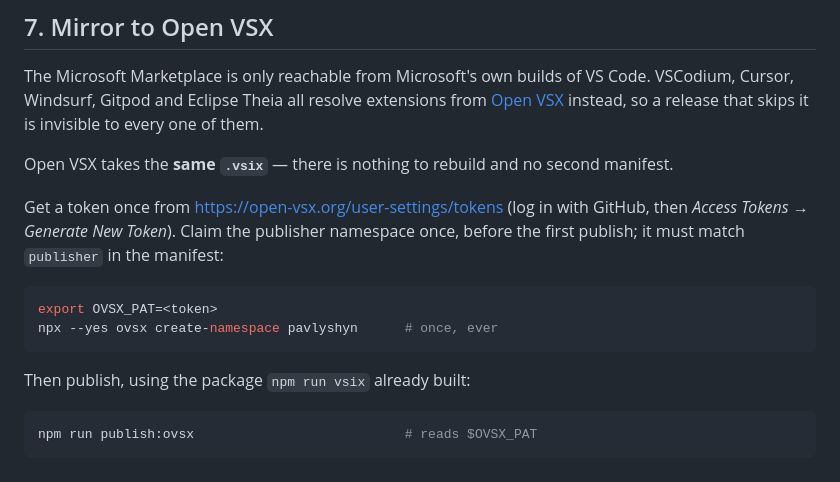
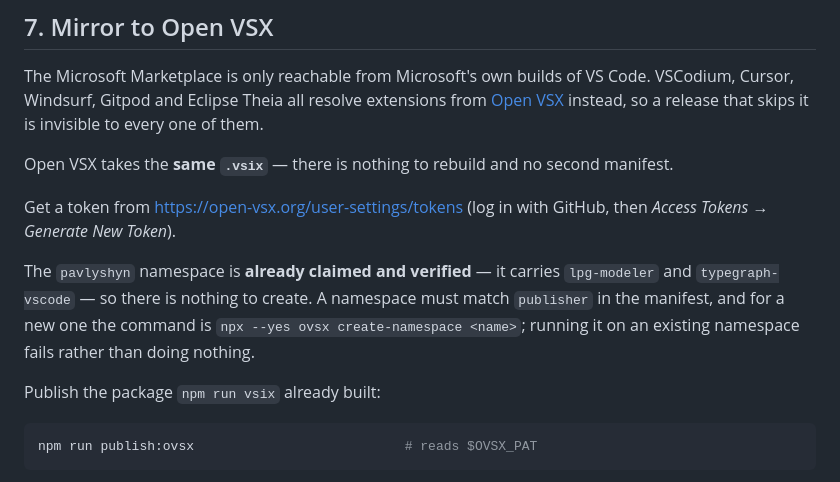
Before and after one commit to Volland/factum-orm, a Markdown page: PUBLISHING.md, the part around the change. GitHub-like rendering.

Commit message:
Publishing: the Open VSX namespace is already claimed
`pavlyshyn` exists and is verified on Open VSX, carrying lpg-modeler and
typegraph-vscode, so the first publish of factum-orm needs a token and
nothing else. Saying "claim the namespace first" sent the reader at a
command that fails on an existing one.

Co-Authored-By: Claude Opus 5 (1M context) <noreply@anthropic.com>

````diff
--- a/PUBLISHING.md
+++ b/PUBLISHING.md
@@ -80,16 +80,15 @@ instead, so a release that skips it is invisible to every one of them.
 
 Open VSX takes the **same `.vsix`** — there is nothing to rebuild and no second manifest.
 
-Get a token once from <https://open-vsx.org/user-settings/tokens> (log in with GitHub, then
-*Access Tokens → Generate New Token*). Claim the publisher namespace once, before the first publish;
-it must match `publisher` in the manifest:
+Get a token from <https://open-vsx.org/user-settings/tokens> (log in with GitHub, then
+*Access Tokens → Generate New Token*).
 
-```bash
-export OVSX_PAT=<token>
-npx --yes ovsx create-namespace pavlyshyn      # once, ever
-```
+The `pavlyshyn` namespace is **already claimed and verified** — it carries `lpg-modeler` and
+`typegraph-vscode` — so there is nothing to create. A namespace must match `publisher` in the
+manifest, and for a new one the command is `npx --yes ovsx create-namespace <name>`; running it on an
+existing namespace fails rather than doing nothing.
 
-Then publish, using the package `npm run vsix` already built:
+Publish the package `npm run vsix` already built:
 
 ```bash
 npm run publish:ovsx                           # reads $OVSX_PAT
````
